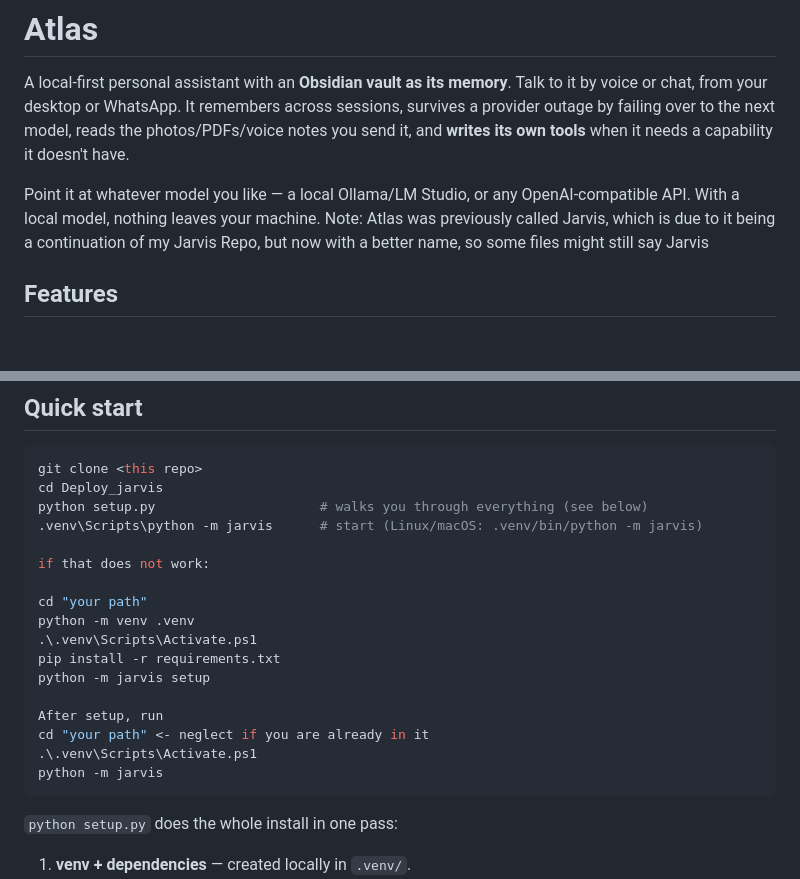
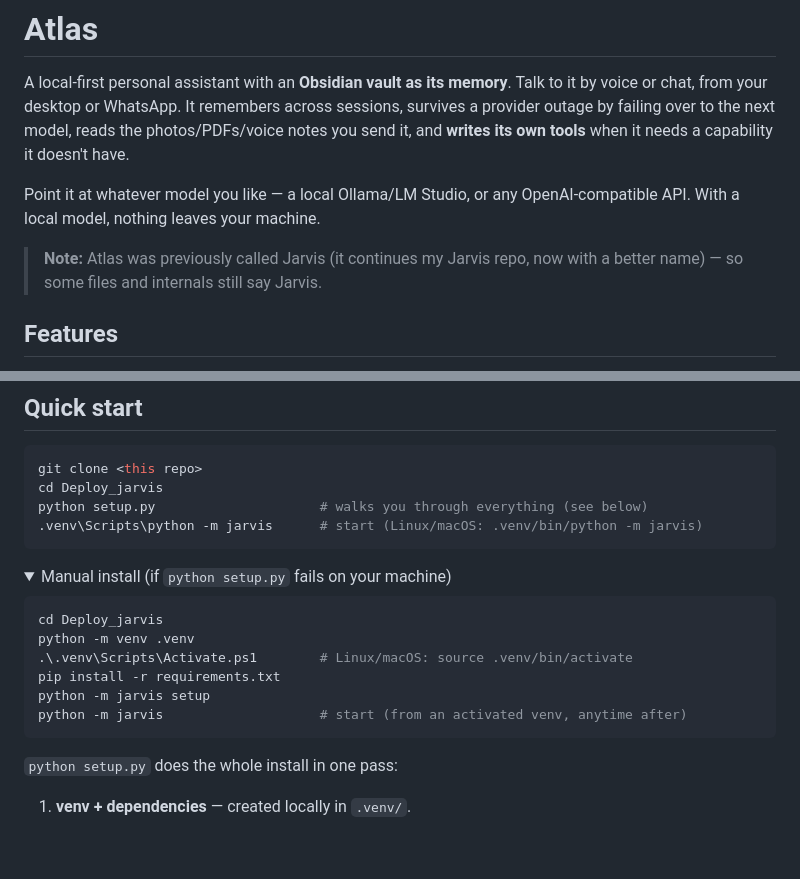
Before and after one commit to yelloworangebananaa/Atlas, a Markdown page: README.md, 2 parts joined by grey strips. GitHub-like rendering; folded sections open; blank space fills up the shorter version.

Commit message:
Tidy Quick start: manual install in its own block, Jarvis-name note as callout

````diff
--- a/README.md
+++ b/README.md
@@ -6,7 +6,10 @@ provider outage by failing over to the next model, reads the photos/PDFs/voice n
 send it, and **writes its own tools** when it needs a capability it doesn't have.
 
 Point it at whatever model you like — a local Ollama/LM Studio, or any OpenAI-compatible
-API. With a local model, nothing leaves your machine. Note: Atlas was previously called Jarvis, which is due to it being a continuation of my Jarvis Repo, but now with a better name, so some files might still say Jarvis
+API. With a local model, nothing leaves your machine.
+
+> **Note:** Atlas was previously called Jarvis (it continues my Jarvis repo, now with a
+> better name) — so some files and internals still say Jarvis.
 
 ## Features
 
@@ -43,17 +46,16 @@ git clone <this repo>
 cd Deploy_jarvis
 python setup.py                     # walks you through everything (see below)
 .venv\Scripts\python -m jarvis      # start (Linux/macOS: .venv/bin/python -m jarvis)
+```
 
-if that does not work:
+<details>
+<summary>Manual install (if <code>python setup.py</code> fails on your machine)</summary>
 
-cd "your path"
+```powershell
+cd Deploy_jarvis
 python -m venv .venv
-.\.venv\Scripts\Activate.ps1
+.\.venv\Scripts\Activate.ps1        # Linux/macOS: source .venv/bin/activate
 pip install -r requirements.txt
 python -m jarvis setup
-
-After setup, run
-cd "your path" <- neglect if you are already in it
-.\.venv\Scripts\Activate.ps1
-python -m jarvis
+python -m jarvis                    # start (from an activated venv, anytime after)
 ```
````
Also changed, not shown: other parts of README.md (+1 -0 lines).
